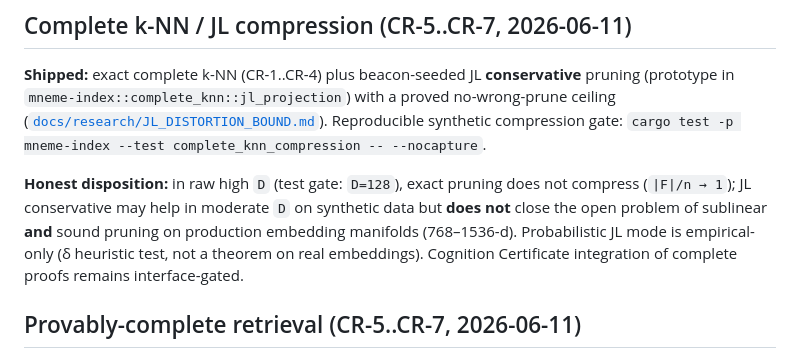
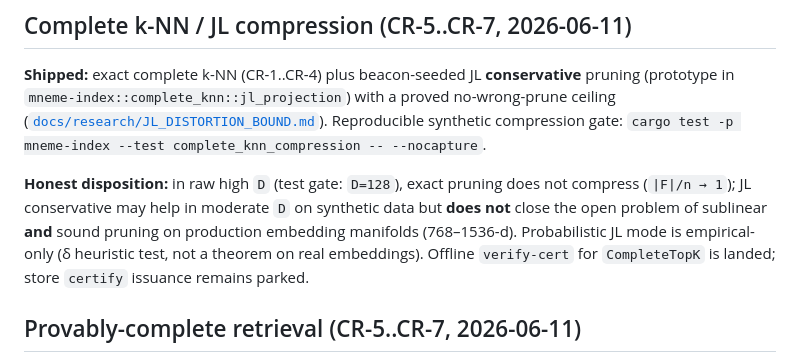
Before and after one commit to HawzhinBlanca/MNEME, a Markdown page: docs/REMAINING_ITEMS.md, the part around the change. GitHub-like rendering.

Commit message:
docs: align REMAINING_ITEMS with landed CompleteTopK verify-cert
Co-authored-by: Cursor <cursoragent@cursor.com>

```diff
--- a/docs/REMAINING_ITEMS.md
+++ b/docs/REMAINING_ITEMS.md
@@ -90,7 +90,7 @@ compression gate: `cargo test -p mneme-index --test complete_knn_compression --
 (`|F|/n → 1`); JL conservative may help in moderate `D` on synthetic data but **does not**
 close the open problem of sublinear **and** sound pruning on production embedding manifolds
 (768–1536-d). Probabilistic JL mode is empirical-only (δ heuristic test, not a theorem on real
-embeddings). Cognition Certificate integration of complete proofs remains interface-gated.
+embeddings). Offline `verify-cert` for `CompleteTopK` is landed; store `certify` issuance remains parked.
 
 ## Provably-complete retrieval (CR-5..CR-7, 2026-06-11)
 
```
